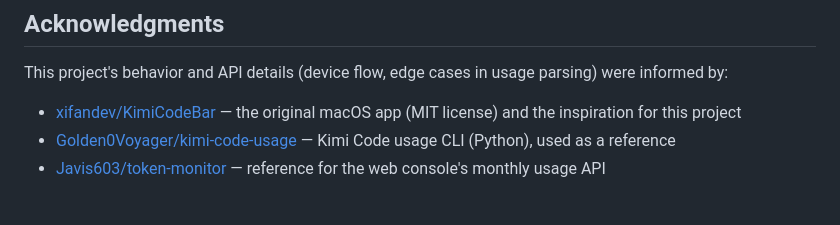
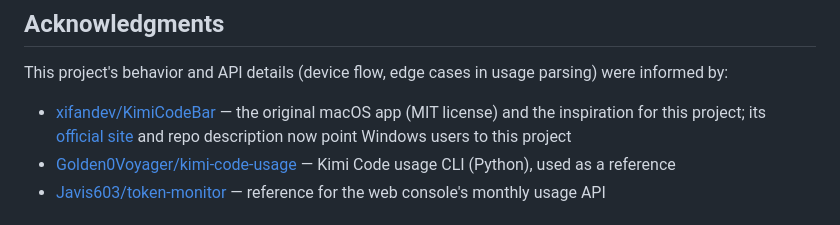
Before and after one commit to JYH1878/KimiCodeBar-Windows, a Markdown page: README_EN.md, the part around the change. Drawn GitHub-style.

Commit message:
docs: 致谢区注明上游官网与仓库描述已将 Windows 下载指向本项目

```diff
--- a/README_EN.md
+++ b/README_EN.md
@@ -155,7 +155,7 @@ Issues and PRs are welcome — please read [CONTRIBUTING.md](CONTRIBUTING.md) fi
 
 This project's behavior and API details (device flow, edge cases in usage parsing) were informed by:
 
-- [xifandev/KimiCodeBar](https://github.com/xifandev/KimiCodeBar) — the original macOS app (MIT license) and the inspiration for this project
+- [xifandev/KimiCodeBar](https://github.com/xifandev/KimiCodeBar) — the original macOS app (MIT license) and the inspiration for this project; its [official site](https://xifandev.github.io/KimiCodeBar/) and repo description now point Windows users to this project
 - [Golden0Voyager/kimi-code-usage](https://github.com/Golden0Voyager/kimi-code-usage) — Kimi Code usage CLI (Python), used as a reference
 - [Javis603/token-monitor](https://github.com/Javis603/token-monitor) — reference for the web console's monthly usage API
 
```
Also changed, not shown: README.md (+1 -1 lines).
